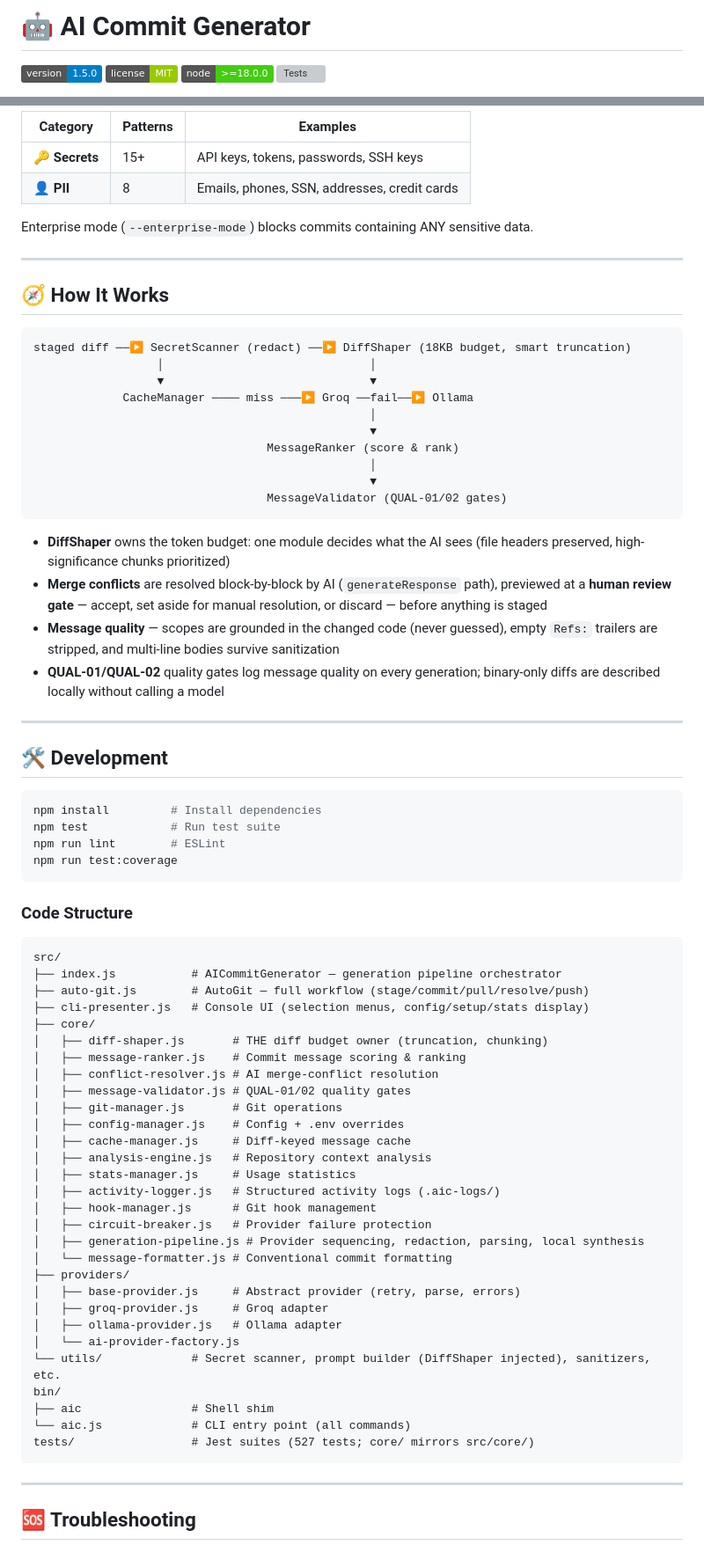
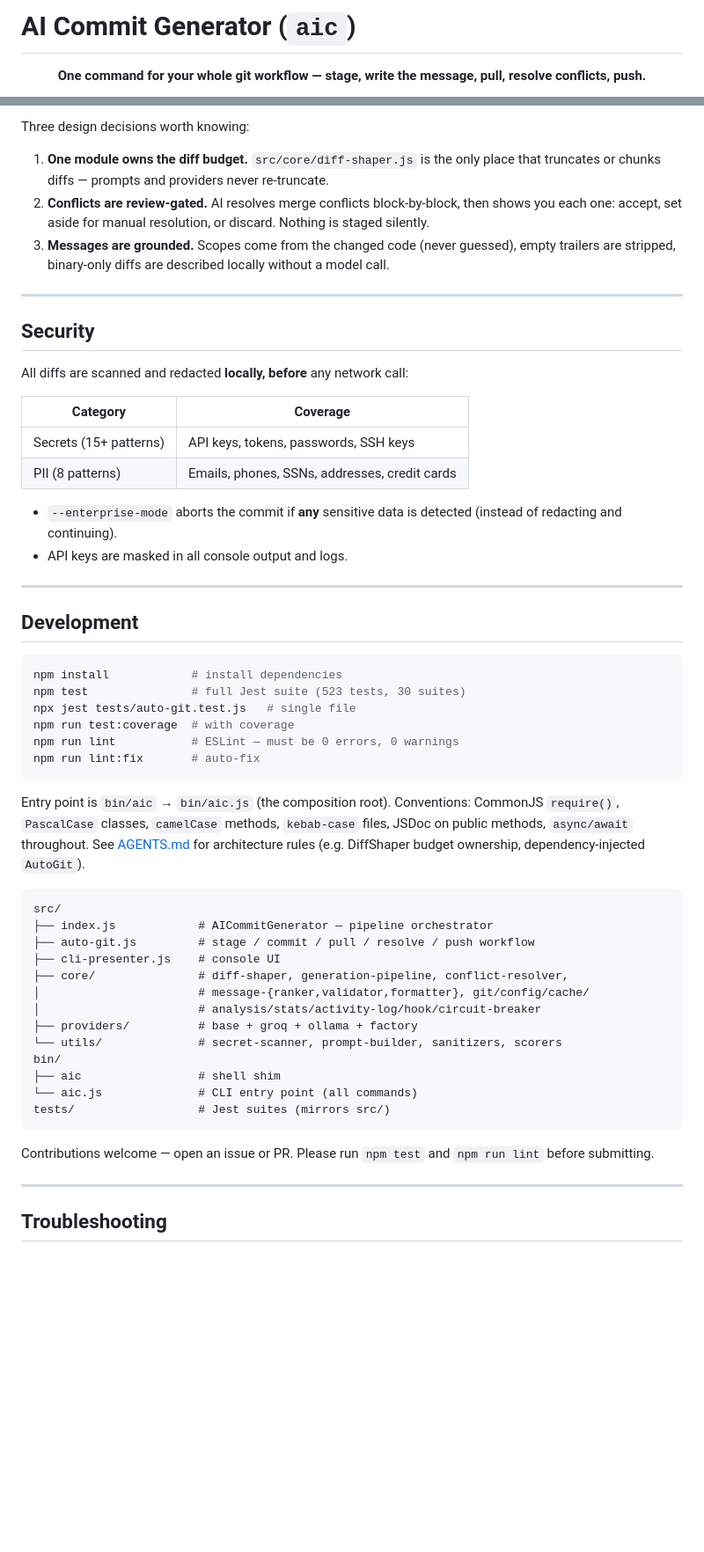
Before and after one commit to barungrazitti/gitops, a Markdown page: README.md, 2 parts joined by grey strips. Shown at 88% size. GitHub-like rendering; badges without logos; blank space fills up the shorter version; grey boxes are pictures that could not be loaded.

Commit message:
docs: modernise README with hero, command reference, and troubleshooting

````diff
--- a/README.md
+++ b/README.md
@@ -1,7 +1,6 @@
-# 🤖 AI Commit Generator
+# AI Commit Generator (`aic`)
 
-![Version](https://img.shields.io/badge/version-1.5.0-blue)
-![License](https://img.shields.io/badge/license-MIT-green)
-![Node](https://img.shields.io/badge/node-%3E%3D18.0.0-brightgreen)
-![Tests](https://img.shields.io/badge/tests-527-jest-brightgreen)
+<p align="center">
+  <strong>One command for your whole git workflow — stage, write the message, pull, resolve conflicts, push.</strong>
+</p>
 
@@ -129,79 +173,58 @@ All diffs are scanned and redacted **before** being sent to any AI provider:
 
-| Category       | Patterns | Examples                                     |
-| -------------- | -------- | -------------------------------------------- |
-| **🔑 Secrets** | 15+      | API keys, tokens, passwords, SSH keys        |
-| **👤 PII**     | 8        | Emails, phones, SSN, addresses, credit cards |
+Three design decisions worth knowing:
 
-Enterprise mode (`--enterprise-mode`) blocks commits containing ANY sensitive data.
+1. **One module owns the diff budget.** `src/core/diff-shaper.js` is the only place that truncates or chunks diffs — prompts and providers never re-truncate.
+2. **Conflicts are review-gated.** AI resolves merge conflicts block-by-block, then shows you each one: accept, set aside for manual resolution, or discard. Nothing is staged silently.
+3. **Messages are grounded.** Scopes come from the changed code (never guessed), empty trailers are stripped, binary-only diffs are described locally without a model call.
 
 ---
 
-## 🧭 How It Works
+## Security
 
-```
-staged diff ──▶ SecretScanner (redact) ──▶ DiffShaper (18KB budget, smart truncation)
-                  │                              │
-                  ▼                              ▼
-             CacheManager ──── miss ───▶ Groq ──fail──▶ Ollama
-                                                 │
-                                                 ▼
-                                  MessageRanker (score & rank)
-                                                 │
-                                                 ▼
-                                  MessageValidator (QUAL-01/02 gates)
-```
+All diffs are scanned and redacted **locally, before** any network call:
 
-- **DiffShaper** owns the token budget: one module decides what the AI sees (file headers preserved, high-significance chunks prioritized)
-- **Merge conflicts** are resolved block-by-block by AI (`generateResponse` path), previewed at a **human review gate** — accept, set aside for manual resolution, or discard — before anything is staged
-- **Message quality** — scopes are grounded in the changed code (never guessed), empty `Refs:` trailers are stripped, and multi-line bodies survive sanitization
-- **QUAL-01/QUAL-02** quality gates log message quality on every generation; binary-only diffs are described locally without calling a model
+| Category | Coverage |
+|---|---|
+| Secrets (15+ patterns) | API keys, tokens, passwords, SSH keys |
+| PII (8 patterns) | Emails, phones, SSNs, addresses, credit cards |
+
+- `--enterprise-mode` aborts the commit if **any** sensitive data is detected (instead of redacting and continuing).
+- API keys are masked in all console output and logs.
 
 ---
 
-## 🛠️ Development
+## Development
 
 ```bash
-npm install         # Install dependencies
-npm test            # Run test suite
-npm run lint        # ESLint
-npm run test:coverage
+npm install            # install dependencies
+npm test               # full Jest suite (523 tests, 30 suites)
+npx jest tests/auto-git.test.js   # single file
+npm run test:coverage  # with coverage
+npm run lint           # ESLint — must be 0 errors, 0 warnings
+npm run lint:fix       # auto-fix
 ```
 
-### Code Structure
+Entry point is `bin/aic` → `bin/aic.js` (the composition root). Conventions: CommonJS `require()`, `PascalCase` classes, `camelCase` methods, `kebab-case` files, JSDoc on public methods, `async/await` throughout. See [AGENTS.md](AGENTS.md) for architecture rules (e.g. DiffShaper budget ownership, dependency-injected `AutoGit`).
 
 ```
 src/
-├── index.js           # AICommitGenerator — generation pipeline orchestrator
-├── auto-git.js        # AutoGit — full workflow (stage/commit/pull/resolve/push)
-├── cli-presenter.js   # Console UI (selection menus, config/setup/stats display)
-├── core/
-│   ├── diff-shaper.js       # THE diff budget owner (truncation, chunking)
-│   ├── message-ranker.js    # Commit message scoring & ranking
-│   ├── conflict-resolver.js # AI merge-conflict resolution
-│   ├── message-validator.js # QUAL-01/02 quality gates
-│   ├── git-manager.js       # Git operations
-│   ├── config-manager.js    # Config + .env overrides
-│   ├── cache-manager.js     # Diff-keyed message cache
-│   ├── analysis-engine.js   # Repository context analysis
-│   ├── stats-manager.js     # Usage statistics
-│   ├── activity-logger.js   # Structured activity logs (.aic-logs/)
-│   ├── hook-manager.js      # Git hook management
-│   ├── circuit-breaker.js   # Provider failure protection
-│   ├── generation-pipeline.js # Provider sequencing, redaction, parsing, local synthesis
-│   └── message-formatter.js # Conventional commit formatting
-├── providers/
-│   ├── base-provider.js     # Abstract provider (retry, parse, errors)
-│   ├── groq-provider.js     # Groq adapter
-│   ├── ollama-provider.js   # Ollama adapter
-│   └── ai-provider-factory.js
-└── utils/             # Secret scanner, prompt builder (DiffShaper injected), sanitizers, etc.
+├── index.js            # AICommitGenerator — pipeline orchestrator
+├── auto-git.js         # stage / commit / pull / resolve / push workflow
+├── cli-presenter.js    # console UI
+├── core/               # diff-shaper, generation-pipeline, conflict-resolver,
+│                       # message-{ranker,validator,formatter}, git/config/cache/
+│                       # analysis/stats/activity-log/hook/circuit-breaker
+├── providers/          # base + groq + ollama + factory
+└── utils/              # secret-scanner, prompt-builder, sanitizers, scorers
 bin/
-├── aic                # Shell shim
-└── aic.js             # CLI entry point (all commands)
-tests/                 # Jest suites (527 tests; core/ mirrors src/core/)
+├── aic                 # shell shim
+└── aic.js              # CLI entry point (all commands)
+tests/                  # Jest suites (mirrors src/)
 ```
+
+Contributions welcome — open an issue or PR. Please run `npm test` and `npm run lint` before submitting.
 
 ---
 
-## 🆘 Troubleshooting
+## Troubleshooting
 
````
Also changed, not shown: other parts of README.md (+149 -97 lines).
